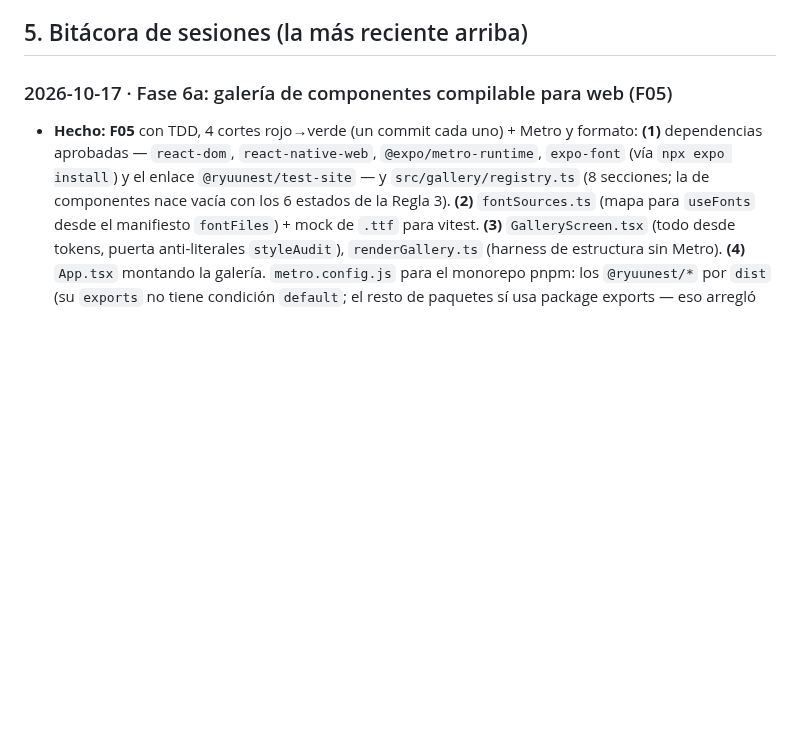
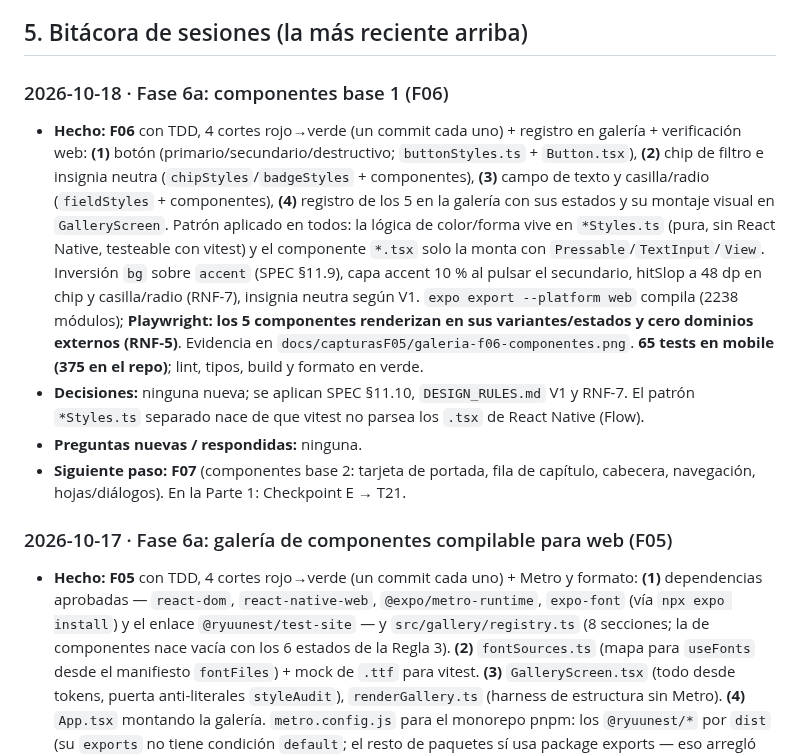
Before and after one commit to davidluciol/RyuuNest, a Markdown page: MEMORY.md, the part around one of its changes. GitHub-like rendering; blank space fills up the shorter version.

Commit message:
docs: marca F06 hecho y registra el patrón *Styles.ts separado

```diff
--- a/MEMORY.md
+++ b/MEMORY.md
@@ -106,6 +106,12 @@ Las decisiones de arquitectura D-1 a D-13 están en `SPEC.md` §5.4. Las de proc
 16. **Orden `test`/`build` en CI:** **Resuelta 2026-10-16.** Era un fallo **preexistente** en `master` (desde T13/P-48): `packages/test-site` resuelve `@ryuunest/core` por su `dist` y el CI corre `test` **antes** de `build`, así que fallaba en un checkout limpio. Se arregla con un **alias de Vitest a las fuentes** en `packages/test-site/vitest.config.ts` (rama `fix/ci-test-site-resolution`, PR #4), el mismo patrón que ya usaban `core` y `module-sdk`. Ya no depende del orden `test`/`build` ni para el CI ni para un checkout limpio local.
 
 ## 5. Bitácora de sesiones (la más reciente arriba)
+
+### 2026-10-18 · Fase 6a: componentes base 1 (F06)
+- **Hecho:** **F06** con TDD, 4 cortes rojo→verde (un commit cada uno) + registro en galería + verificación web: **(1)** botón (primario/secundario/destructivo; `buttonStyles.ts` + `Button.tsx`), **(2)** chip de filtro e insignia neutra (`chipStyles`/`badgeStyles` + componentes), **(3)** campo de texto y casilla/radio (`fieldStyles` + componentes), **(4)** registro de los 5 en la galería con sus estados y su montaje visual en `GalleryScreen`. Patrón aplicado en todos: la lógica de color/forma vive en `*Styles.ts` (pura, sin React Native, testeable con vitest) y el componente `*.tsx` solo la monta con `Pressable`/`TextInput`/`View`. Inversión `bg` sobre `accent` (SPEC §11.9), capa accent 10 % al pulsar el secundario, hitSlop a 48 dp en chip y casilla/radio (RNF-7), insignia neutra según V1. `expo export --platform web` compila (2238 módulos); **Playwright: los 5 componentes renderizan en sus variantes/estados y cero dominios externos (RNF-5)**. Evidencia en `docs/capturasF05/galeria-f06-componentes.png`. **65 tests en mobile (375 en el repo)**; lint, tipos, build y formato en verde.
+- **Decisiones:** ninguna nueva; se aplican SPEC §11.10, `DESIGN_RULES.md` V1 y RNF-7. El patrón `*Styles.ts` separado nace de que vitest no parsea los `.tsx` de React Native (Flow).
+- **Preguntas nuevas / respondidas:** ninguna.
+- **Siguiente paso:** **F07** (componentes base 2: tarjeta de portada, fila de capítulo, cabecera, navegación, hojas/diálogos). En la Parte 1: Checkpoint E → T21.
 
 ### 2026-10-17 · Fase 6a: galería de componentes compilable para web (F05)
 - **Hecho:** **F05** con TDD, 4 cortes rojo→verde (un commit cada uno) + Metro y formato: **(1)** dependencias aprobadas — `react-dom`, `react-native-web`, `@expo/metro-runtime`, `expo-font` (vía `npx expo install`) y el enlace `@ryuunest/test-site` — y `src/gallery/registry.ts` (8 secciones; la de componentes nace vacía con los 6 estados de la Regla 3). **(2)** `fontSources.ts` (mapa para `useFonts` desde el manifiesto `fontFiles`) + mock de `.ttf` para vitest. **(3)** `GalleryScreen.tsx` (todo desde tokens, puerta anti-literales `styleAudit`), `renderGallery.ts` (harness de estructura sin Metro). **(4)** `App.tsx` montando la galería. `metro.config.js` para el monorepo pnpm: los `@ryuunest/*` por `dist` (su `exports` no tiene condición `default`; el resto de paquetes sí usa package exports — eso arregló `entities/decode` de `htmlparser2`). `expo export --platform web` compila (289 módulos); **Playwright: 8 secciones, cero dominios externos (RNF-5), y los 3 anchos (375/768/1440) responden con el layout de F04** — cierra la verificación diferida de F04 y F03. Evidencia en `docs/capturasF05/`. **47 tests en mobile (357 en el repo)**; lint, tipos, build y formato en verde.
```
Also changed, not shown: other parts of MEMORY.md (+3 -3 lines), tasks/plan.md (+1 -1 lines), tasks/todo.md (+16 -7 lines).
